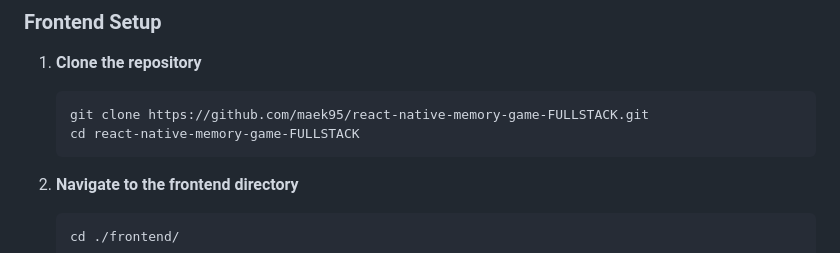
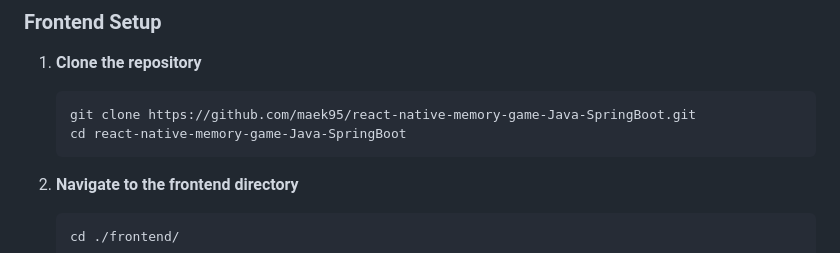
Before and after one commit to maek95/react-native-memory-game-Java-SpringBoot, a Markdown page: README.md, the part around the change. Drawn GitHub-style.

````diff
--- a/README.md
+++ b/README.md
@@ -39,8 +39,8 @@ To get started with the Memory Circle Game, follow these steps:
 
 1. **Clone the repository**
    ```sh
-   git clone https://github.com/maek95/react-native-memory-game-FULLSTACK.git
-   cd react-native-memory-game-FULLSTACK
+   git clone https://github.com/maek95/react-native-memory-game-Java-SpringBoot.git
+   cd react-native-memory-game-Java-SpringBoot
    ```
 
 2. **Navigate to the frontend directory**
````
